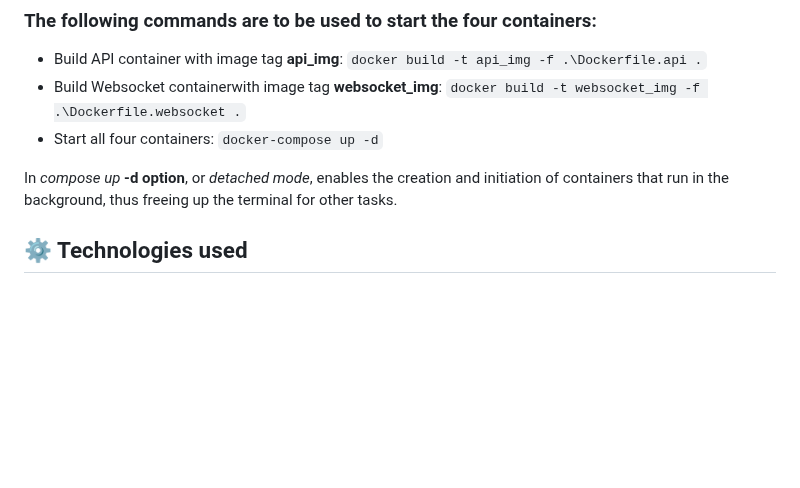
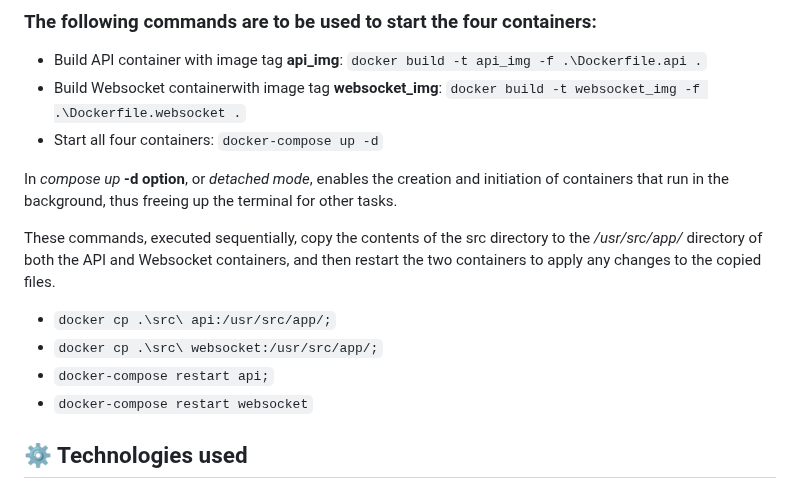
Before and after one commit to MrPio/Scheda-D-D-5e-Backend, a Markdown page: README.md, the part around the change. Rendered like a GitHub page; blank space fills up the shorter version.

```diff
--- a/README.md
+++ b/README.md
@@ -286,6 +286,13 @@ The project is containerized using Docker and Docker Compose. In particular, the
 
 In _compose up_ **-d option**, or _detached mode_, enables the creation and initiation of containers that run in the background, thus freeing up the terminal for other tasks.
 
+These commands, executed sequentially, copy the contents of the src directory to the _/usr/src/app/_ directory of both the API and Websocket containers, and then restart the two containers to apply any changes to the copied files.
+- `docker cp .\src\ api:/usr/src/app/;`
+- `docker cp .\src\ websocket:/usr/src/app/;`
+- `docker-compose restart api;`
+- `docker-compose restart websocket`
+
+
 <a name="Technologiesused"></a>
 ## ⚙️ Technologies used
 
```
